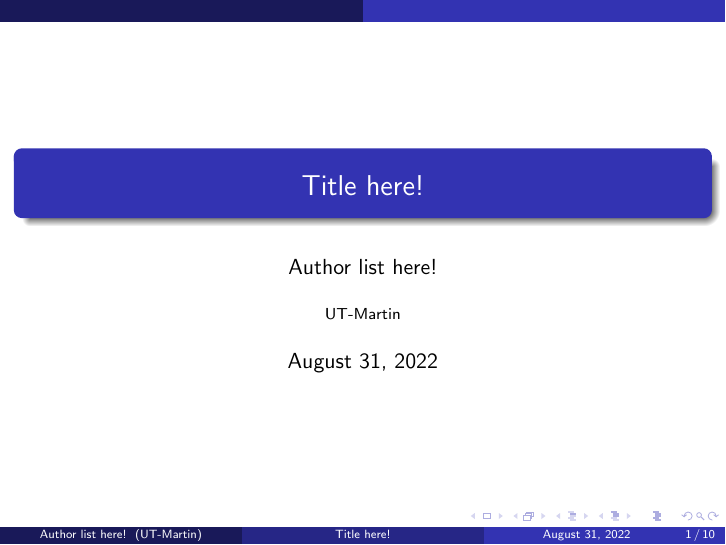
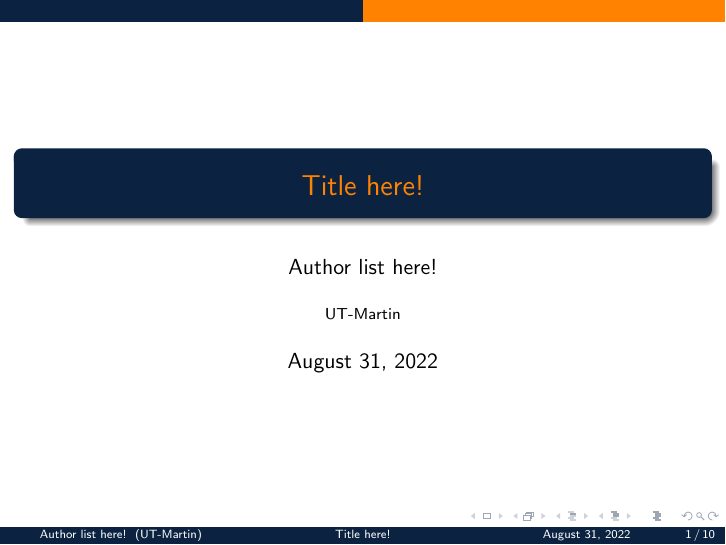
Before and after one commit to joshuaguerin/Senior_Design_Documents, LaTeX slides (presentation/presentation_starter.tex): page 1 of 10. Compiled offline with pdfLaTeX.

Commit message:
Updated theme colors for UTM

```diff
--- a/presentation/presentation_starter.tex
+++ b/presentation/presentation_starter.tex
@@ -4,6 +4,20 @@
 
 \usepackage{verbatim}
 \usepackage{graphicx}
+
+%% UTM Colors
+\definecolor{UTMblue}{rgb}{0.043137, 0.137254, 0.254901}
+\definecolor{UTMorange}{rgb}{1.0, 0.509803, 0}
+
+\setbeamercolor{palette primary}{bg=UTMblue,fg=white}
+\setbeamercolor{palette secondary}{bg=UTMblue,fg=white}
+\setbeamercolor{palette tertiary}{bg=UTMblue,fg=white}
+\setbeamercolor{palette quaternary}{bg=UTMblue,fg=white}
+\setbeamercolor{structure}{fg=UTMblue} % itemize, enumerate, etc
+\setbeamercolor{section in toc}{fg=UTMblue} % TOC sections
+\setbeamercolor{title}{fg=UTMorange}
+
+\setbeamercolor{subsection in head/foot}{bg=UTMorange,fg=white}
 
 %%%%%%%%%%% BEGIN MACROS %%%%%%%%%%%%%%%%%%
 % frameT: Frame with title
```
Also changed, not shown: presentation/presentation_starter.pdf.
